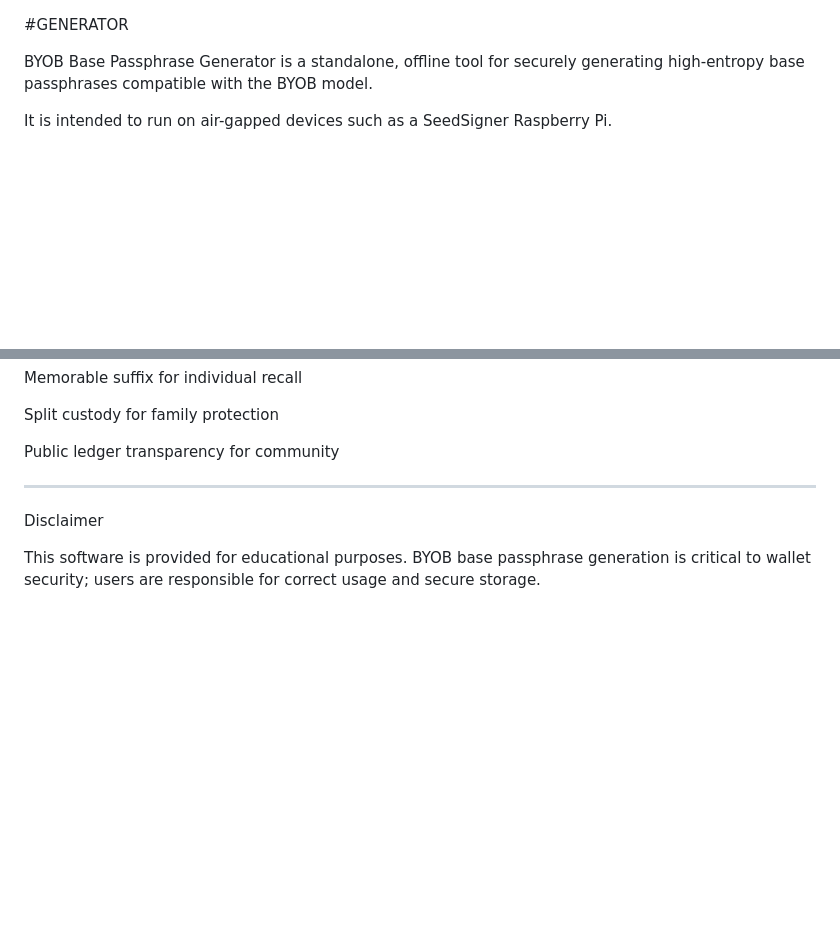
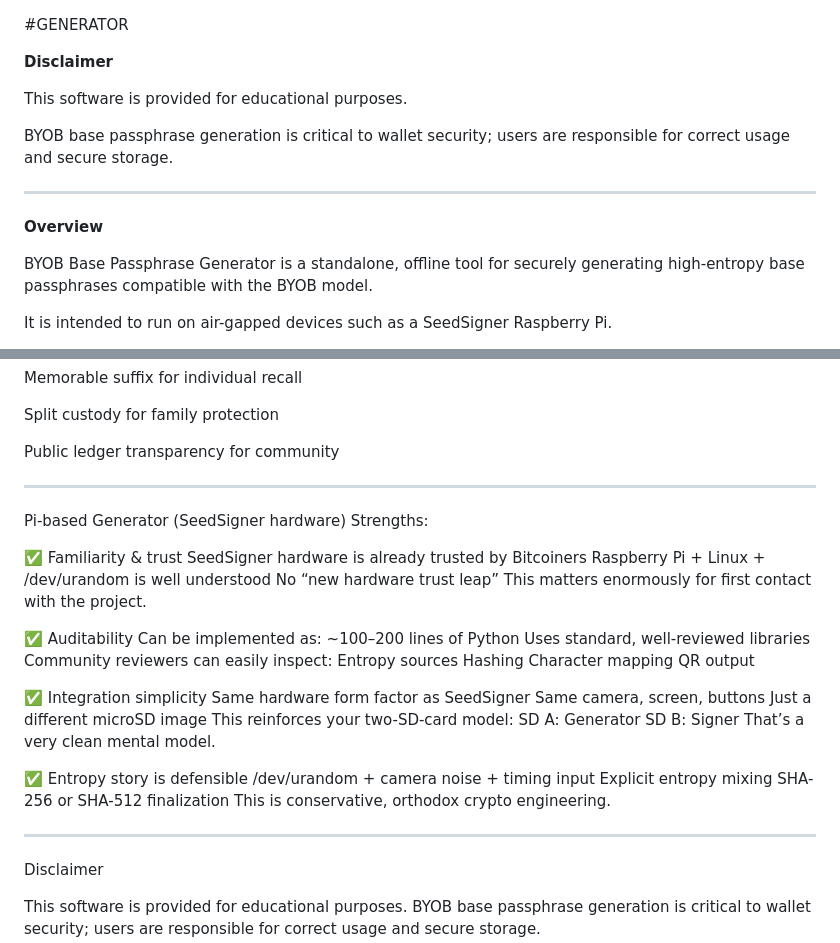
Before and after one commit to blankworker1/BYOB, a Markdown page: GENERATOR.md, 2 parts joined by grey strips. Rendered like a GitHub page; blank space fills up the shorter version.

```diff
--- a/GENERATOR.md
+++ b/GENERATOR.md
@@ -1,4 +1,14 @@
 #GENERATOR
+
+**Disclaimer**
+
+This software is provided for educational purposes.
+
+BYOB base passphrase generation is critical to wallet security; users are responsible for correct usage and secure storage.
+
+---
+
+**Overview**
 
 BYOB Base Passphrase Generator is a standalone, offline tool for securely generating high-entropy base passphrases compatible with the BYOB model.
 
@@ -190,7 +200,40 @@ Split custody for family protection
 Public ledger transparency for community
 
 
+---
 
+Pi-based Generator (SeedSigner hardware) Strengths:
+
+✅ Familiarity & trust
+SeedSigner hardware is already trusted by Bitcoiners
+Raspberry Pi + Linux + /dev/urandom is well understood
+No “new hardware trust leap”
+This matters enormously for first contact with the project.
+
+✅ Auditability
+Can be implemented as:
+~100–200 lines of Python
+Uses standard, well-reviewed libraries
+Community reviewers can easily inspect:
+Entropy sources
+Hashing
+Character mapping
+QR output
+
+✅ Integration simplicity
+Same hardware form factor as SeedSigner
+Same camera, screen, buttons
+Just a different microSD image
+This reinforces your two-SD-card model:
+SD A: Generator
+SD B: Signer
+That’s a very clean mental model.
+
+✅ Entropy story is defensible
+/dev/urandom + camera noise + timing input
+Explicit entropy mixing
+SHA-256 or SHA-512 finalization
+This is conservative, orthodox crypto engineering.
 
 
 ---
```
